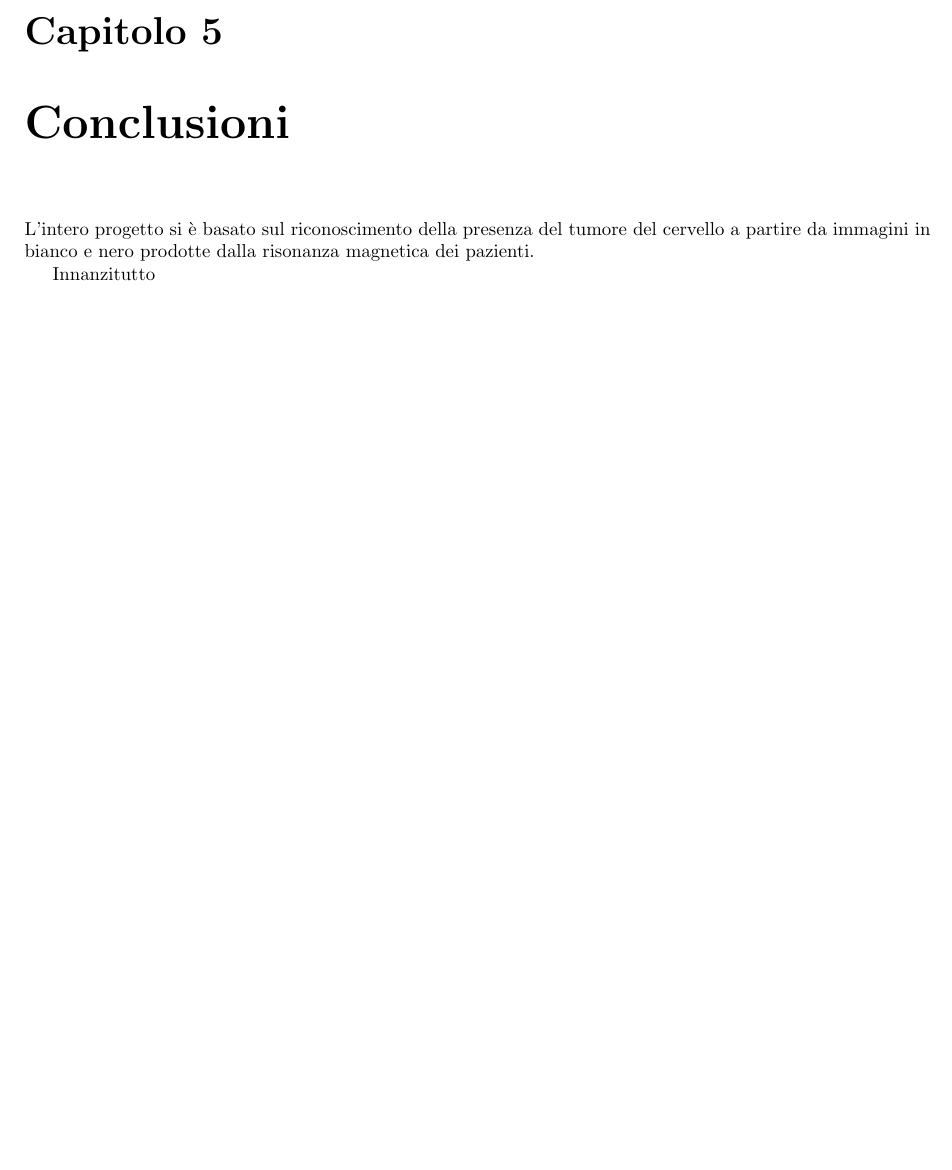
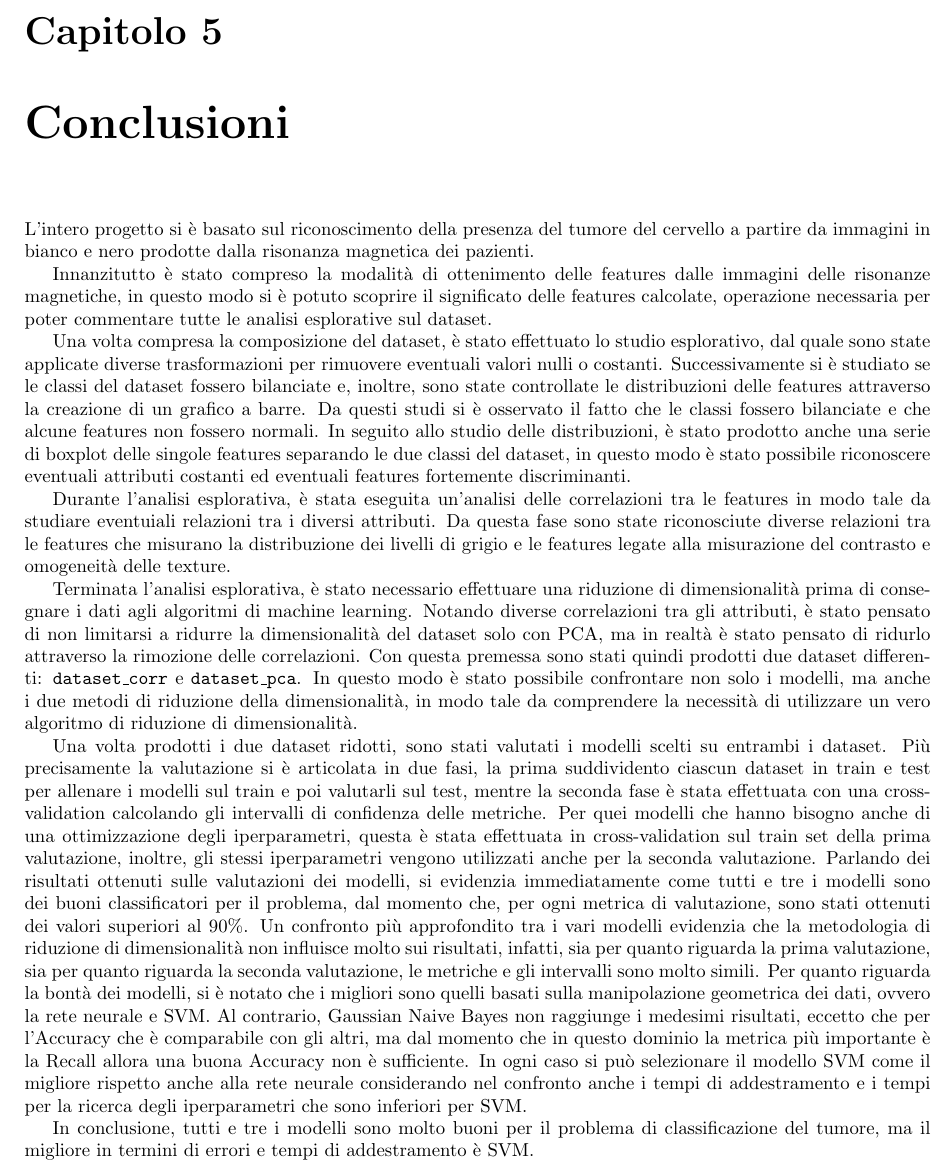
Before and after one commit to Tezze2001/brain-tumor-analysis, a LaTeX document (report/main.tex, which reads report/chapters/conclusioni.tex): part of page 30 of 33, cut so that both start at the same text, the shorter picture padded with empty space. Compiled offline with pdfLaTeX.

Commit message:
added conclusioni

```diff
--- a/report/chapters/conclusioni.tex
+++ b/report/chapters/conclusioni.tex
@@ -4,4 +4,61 @@ L'intero progetto si è basato sul riconoscimento della presenza del tumore del
 cervello a partire da immagini in bianco e nero prodotte dalla risonanza magnetica
 dei pazienti.
 
-Innanzitutto
+Innanzitutto è stato compreso la modalità di ottenimento delle features dalle immagini
+delle risonanze magnetiche, in questo modo si è potuto scoprire il significato
+delle features calcolate, operazione necessaria per poter commentare tutte le
+analisi esplorative sul dataset.
+
+Una volta compresa la composizione del dataset, è stato effettuato lo studio esplorativo,
+dal quale sono state applicate diverse trasformazioni per rimuovere eventuali valori
+nulli o costanti. Successivamente si è studiato se le classi del dataset
+fossero bilanciate e, inoltre, sono state controllate le distribuzioni delle features
+attraverso la creazione di un grafico a barre. Da questi studi si è osservato il fatto
+che le classi fossero bilanciate e che alcune features non fossero normali.
+In seguito allo studio delle distribuzioni, è stato prodotto anche una serie di
+boxplot delle singole features separando le due classi del dataset, in questo
+modo è stato possibile riconoscere eventuali attributi costanti ed eventuali
+features fortemente discriminanti.
+
+Durante l'analisi esplorativa, è stata eseguita un'analisi delle correlazioni
+tra le features in modo tale da studiare eventuiali relazioni tra i diversi attributi.
+Da questa fase sono state riconosciute diverse relazioni tra le features che misurano
+la distribuzione dei livelli di grigio e le features legate alla misurazione del
+contrasto e omogeneità delle texture.
+
+Terminata l'analisi esplorativa, è stato necessario effettuare una riduzione di
+dimensionalità prima di consegnare i dati agli algoritmi di machine learning. Notando
+diverse correlazioni tra gli attributi, è stato pensato di non limitarsi a ridurre
+la dimensionalità del dataset solo con PCA, ma in realtà è stato pensato di ridurlo
+attraverso la rimozione delle correlazioni. Con questa premessa sono stati quindi
+prodotti due dataset differenti: \texttt{dataset\_corr} e \texttt{dataset\_pca}.
+In questo modo è stato possibile confrontare non solo i modelli, ma anche i due
+metodi di riduzione della dimensionalità, in modo tale da comprendere la necessità
+di utilizzare un vero algoritmo di riduzione di dimensionalità.
+
+Una volta prodotti i due dataset ridotti, sono stati valutati i modelli scelti su
+entrambi i dataset. Più precisamente la valutazione si è articolata in due fasi,
+la prima suddividento ciascun dataset in train e test per allenare i modelli sul
+train e poi valutarli sul test, mentre la seconda fase è stata effettuata con una
+cross-validation calcolando gli intervalli di confidenza delle metriche. Per
+quei modelli che hanno bisogno anche di una ottimizzazione degli iperparametri,
+questa è stata effettuata in cross-validation sul train set della prima valutazione,
+inoltre, gli stessi iperparametri vengono utilizzati anche per la seconda valutazione.
+Parlando dei risultati ottenuti sulle valutazioni dei modelli, si evidenzia immediatamente
+come tutti e tre i modelli sono dei buoni classificatori per il problema, dal momento
+che, per ogni metrica di valutazione, sono stati ottenuti dei valori superiori al
+$90\%$.
+Un confronto più approfondito tra i vari modelli evidenzia che la metodologia di riduzione di dimensionalità
+non influisce molto sui risultati, infatti, sia per quanto riguarda la prima valutazione,
+sia per quanto riguarda la seconda valutazione, le metriche e gli intervalli sono
+molto simili. Per quanto riguarda la bontà dei modelli, si è notato che i migliori
+sono quelli basati sulla manipolazione geometrica dei dati, ovvero la rete neurale
+e SVM. Al contrario, Gaussian Naive Bayes non raggiunge i medesimi risultati, eccetto
+che per l'Accuracy che è comparabile con gli altri, ma dal momento che in questo
+dominio la metrica più importante è la Recall allora una buona Accuracy non è
+sufficiente. In ogni caso si può selezionare il modello SVM come il migliore
+rispetto anche alla rete neurale considerando nel confronto anche i tempi di addestramento
+e i tempi per la ricerca degli iperparametri che sono inferiori per SVM.
+
+In conclusione, tutti e tre i modelli sono molto buoni per il problema di classificazione
+del tumore, ma il migliore in termini di errori e tempi di addestramento è SVM.
```
